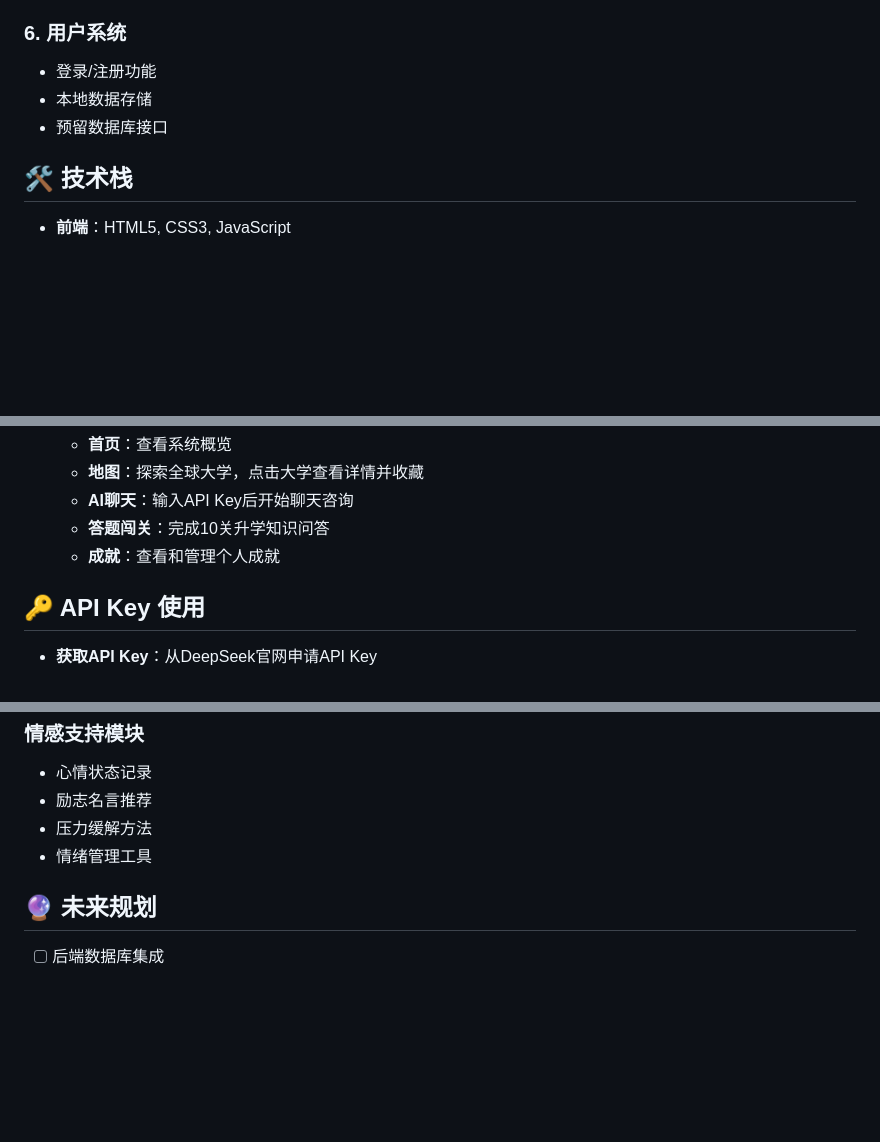
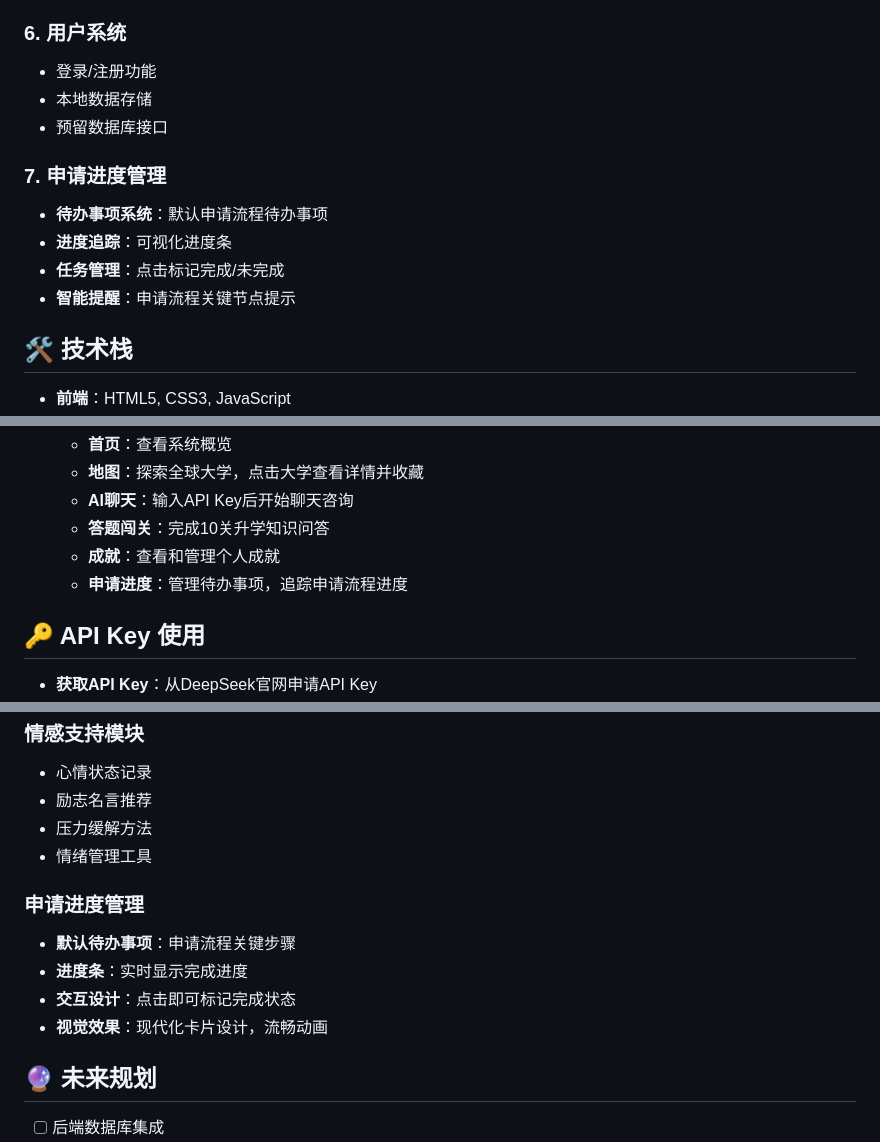
Before and after one commit to lain456789/TreasureMap.github.io, a Markdown page: README.md, 3 parts joined by grey strips. GitHub-like rendering; blank space fills up the shorter version.

Commit message:
更新README，添加申请进度管理模块介绍

```diff
--- a/README.md
+++ b/README.md
@@ -34,6 +34,12 @@
 - 本地数据存储
 - 预留数据库接口
 
+### 7. 申请进度管理
+- **待办事项系统**：默认申请流程待办事项
+- **进度追踪**：可视化进度条
+- **任务管理**：点击标记完成/未完成
+- **智能提醒**：申请流程关键节点提示
+
 ## 🛠️ 技术栈
 
 - **前端**：HTML5, CSS3, JavaScript
@@ -67,6 +73,7 @@ TreasureMap.github.io/
    - **AI聊天**：输入API Key后开始聊天咨询
    - **答题闯关**：完成10关升学知识问答
    - **成就**：查看和管理个人成就
+   - **申请进度**：管理待办事项，追踪申请流程进度
 
 ## 🔑 API Key 使用
 
@@ -114,6 +122,12 @@ TreasureMap.github.io/
 - 压力缓解方法
 - 情绪管理工具
 
+### 申请进度管理
+- **默认待办事项**：申请流程关键步骤
+- **进度条**：实时显示完成进度
+- **交互设计**：点击即可标记完成状态
+- **视觉效果**：现代化卡片设计，流畅动画
+
 ## 🔮 未来规划
 
 - [ ] 后端数据库集成
```
Also changed, not shown: other parts of README.md (+1 -0 lines).
